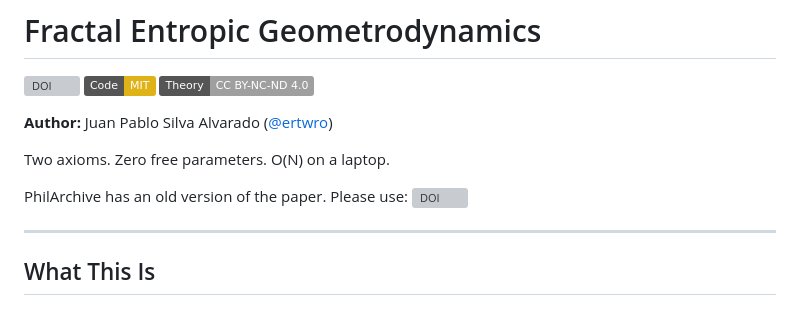
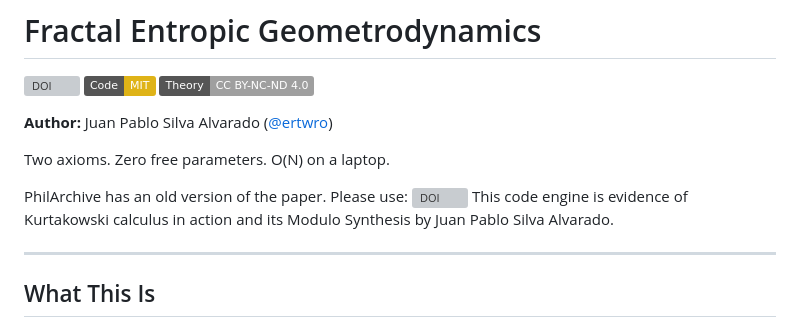
Before and after one commit to ertwro/fractal_entropic_geometrodynamics, a Markdown page: README.md, the part around the change. Rendered like a GitHub page; badges without logos; grey boxes are pictures that could not be loaded.

Commit message:
the code is the theory, the man is the code

```diff
--- a/README.md
+++ b/README.md
@@ -9,6 +9,7 @@
 Two axioms. Zero free parameters. O(N) on a laptop.
 
 PhilArchive has an old version of the paper. Please use: [![DOI](https://zenodo.org/badge/DOI/10.5281/zenodo.18733424.svg)](https://doi.org/10.5281/zenodo.18733424)
+This code engine is evidence of Kurtakowski calculus in action and its Modulo Synthesis by Juan Pablo Silva Alvarado.
 
 ---
 
```
